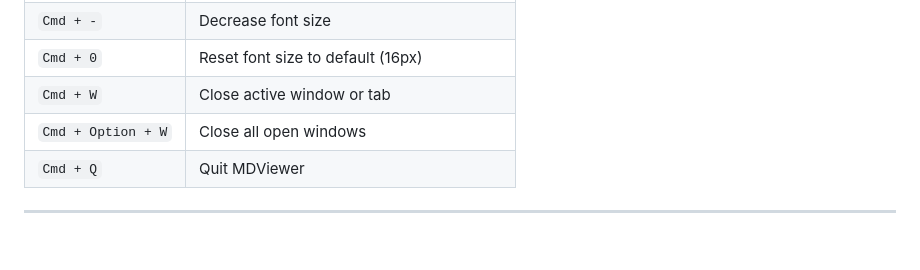
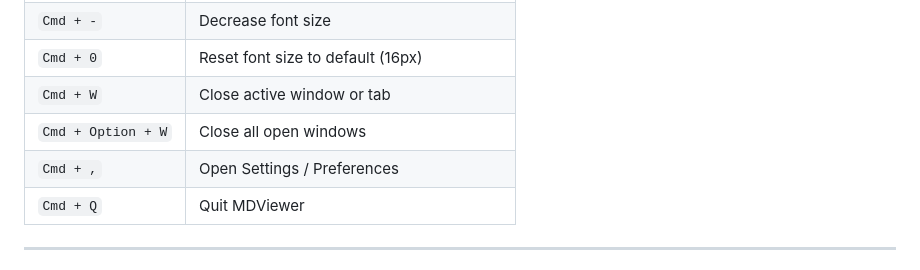
Before and after one commit to slemay/mdviewer, a Markdown page: README.md, the part around the change. Rendered like a GitHub page; blank space fills up the shorter version.

Commit message:
docs: update README and DESIGN with App Store sandboxing, Settings, About window, and shortcuts

```diff
--- a/README.md
+++ b/README.md
@@ -93,6 +93,7 @@ Or simply drag & drop any `.md` file onto `MDViewer.app` or its running window!
 | `Cmd + 0` | Reset font size to default (16px) |
 | `Cmd + W` | Close active window or tab |
 | `Cmd + Option + W` | Close all open windows |
+| `Cmd + ,` | Open Settings / Preferences |
 | `Cmd + Q` | Quit MDViewer |
 
 ---
```
Also changed, not shown: DESIGN.md (+31 -6 lines).
